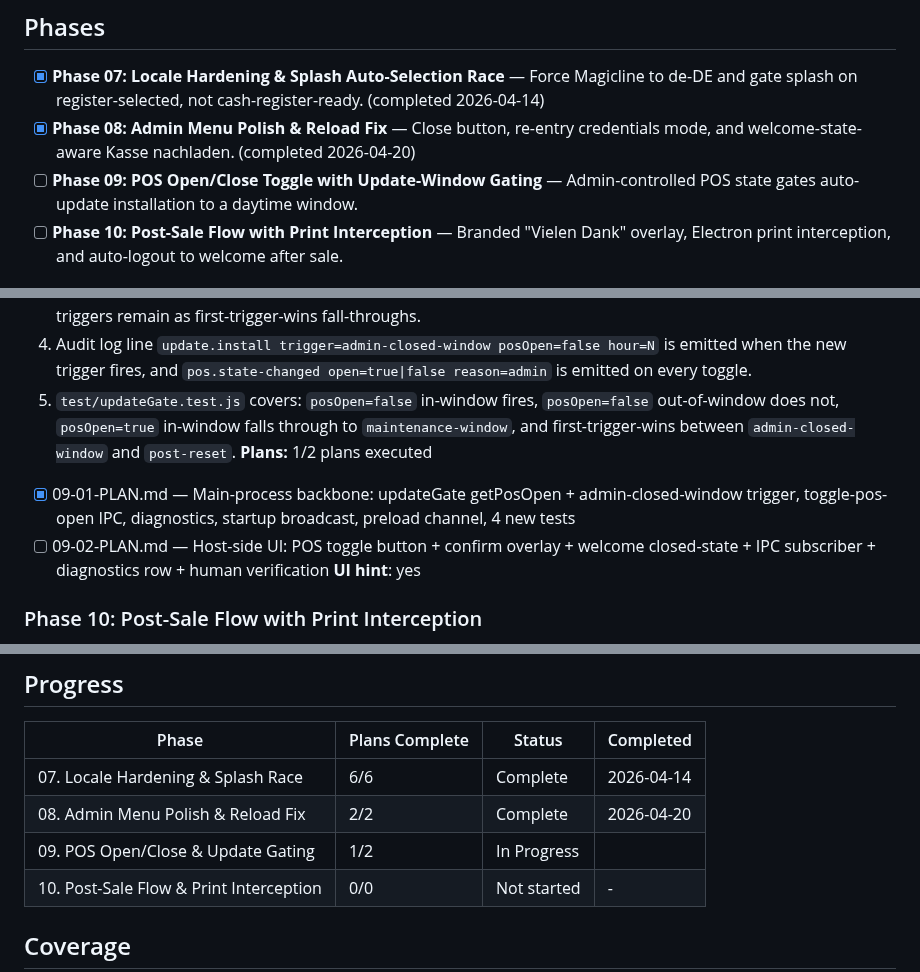
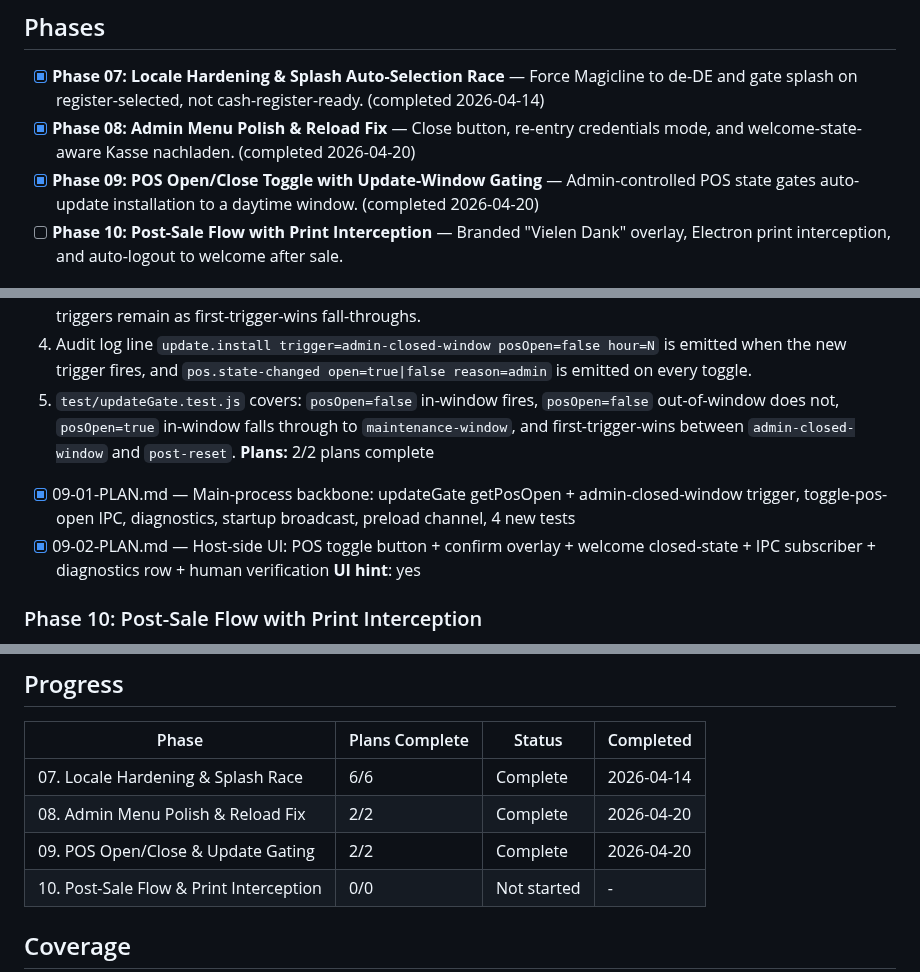
Before and after one commit to hyprem/bsfpos, a Markdown page: .planning/ROADMAP.md, 3 parts joined by grey strips. Drawn GitHub-style.

```diff
--- a/.planning/ROADMAP.md
+++ b/.planning/ROADMAP.md
@@ -29,7 +29,7 @@ Dependencies flow: 07 → 08 → 09 → 10 (10 depends on 09's updateGate trigge
 
 - [x] **Phase 07: Locale Hardening & Splash Auto-Selection Race** — Force Magicline to de-DE and gate splash on register-selected, not cash-register-ready. (completed 2026-04-14)
 - [x] **Phase 08: Admin Menu Polish & Reload Fix** — Close button, re-entry credentials mode, and welcome-state-aware Kasse nachladen. (completed 2026-04-20)
-- [ ] **Phase 09: POS Open/Close Toggle with Update-Window Gating** — Admin-controlled POS state gates auto-update installation to a daytime window.
+- [x] **Phase 09: POS Open/Close Toggle with Update-Window Gating** — Admin-controlled POS state gates auto-update installation to a daytime window. (completed 2026-04-20)
 - [ ] **Phase 10: Post-Sale Flow with Print Interception** — Branded "Vielen Dank" overlay, Electron print interception, and auto-logout to welcome after sale.
 
 ## Phase Details
@@ -77,9 +77,9 @@ Dependencies flow: 07 → 08 → 09 → 10 (10 depends on 09's updateGate trigge
   3. `updateGate` fires installation via a new `admin-closed-window` trigger when `posOpen=false` AND time is within the daytime maintenance window (09:00–12:00 as shipped in 0.1.3); existing `post-reset` and `maintenance-window` triggers remain as first-trigger-wins fall-throughs.
   4. Audit log line `update.install trigger=admin-closed-window posOpen=false hour=N` is emitted when the new trigger fires, and `pos.state-changed open=true|false reason=admin` is emitted on every toggle.
   5. `test/updateGate.test.js` covers: `posOpen=false` in-window fires, `posOpen=false` out-of-window does not, `posOpen=true` in-window falls through to `maintenance-window`, and first-trigger-wins between `admin-closed-window` and `post-reset`.
-**Plans:** 1/2 plans executed
+**Plans:** 2/2 plans complete
 - [x] 09-01-PLAN.md — Main-process backbone: updateGate getPosOpen + admin-closed-window trigger, toggle-pos-open IPC, diagnostics, startup broadcast, preload channel, 4 new tests
-- [ ] 09-02-PLAN.md — Host-side UI: POS toggle button + confirm overlay + welcome closed-state + IPC subscriber + diagnostics row + human verification
+- [x] 09-02-PLAN.md — Host-side UI: POS toggle button + confirm overlay + welcome closed-state + IPC subscriber + diagnostics row + human verification
 **UI hint**: yes
 
 ### Phase 10: Post-Sale Flow with Print Interception
@@ -102,7 +102,7 @@ Dependencies flow: 07 → 08 → 09 → 10 (10 depends on 09's updateGate trigge
 |-------|----------------|--------|-----------|
 | 07. Locale Hardening & Splash Race | 6/6 | Complete    | 2026-04-14 |
 | 08. Admin Menu Polish & Reload Fix | 2/2 | Complete   | 2026-04-20 |
-| 09. POS Open/Close & Update Gating | 1/2 | In Progress|  |
+| 09. POS Open/Close & Update Gating | 2/2 | Complete   | 2026-04-20 |
 | 10. Post-Sale Flow & Print Interception | 0/0 | Not started | - |
 
 ## Coverage
```
Also changed, not shown: .planning/STATE.md (+12 -12 lines).
